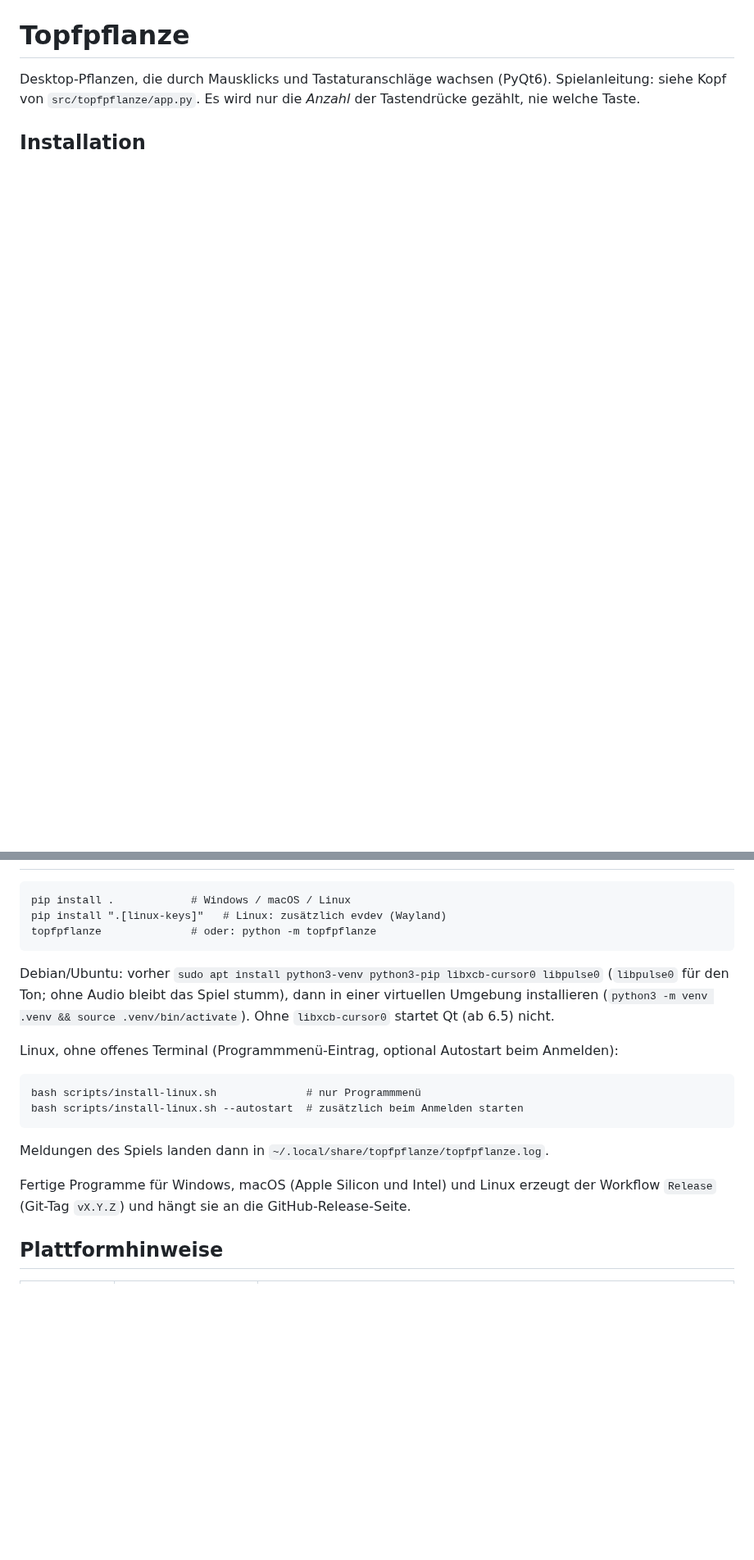
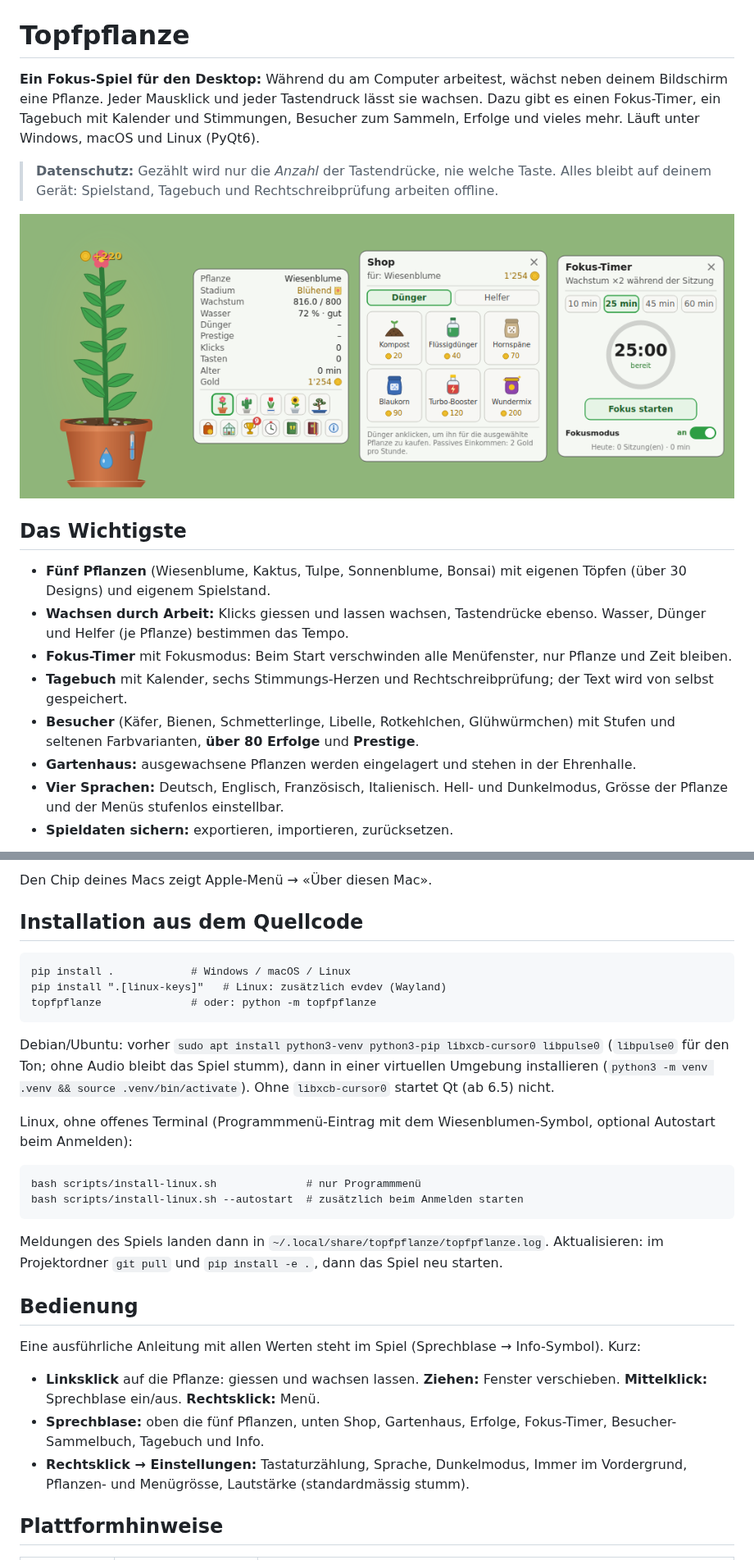
Before and after one commit to donsimm/topfpflanze-v1, a Markdown page: README.md, 2 parts joined by grey strips. Shown at 82% size. Drawn GitHub-style; pictures changed too: docs/spiel.png (added); blank space fills up the shorter version.

````diff
--- a/README.md
+++ b/README.md
@@ -1,6 +3,22 @@
 # Topfpflanze
 
-Desktop-Pflanzen, die durch Mausklicks und Tastaturanschläge wachsen (PyQt6).
-Spielanleitung: siehe Kopf von `src/topfpflanze/app.py`. Es wird nur die *Anzahl* der Tastendrücke gezählt, nie welche Taste.
+**Ein Fokus-Spiel für den Desktop:** Während du am Computer arbeitest, wächst neben deinem Bildschirm eine Pflanze. Jeder Mausklick
+und jeder Tastendruck lässt sie wachsen. Dazu gibt es einen Fokus-Timer, ein Tagebuch mit Kalender und Stimmungen, Besucher zum Sammeln,
+Erfolge und vieles mehr. Läuft unter Windows, macOS und Linux (PyQt6).
 
-## Installation
+> **Datenschutz:** Gezählt wird nur die *Anzahl* der Tastendrücke, nie welche Taste. Alles bleibt auf deinem Gerät: Spielstand, Tagebuch und
+> Rechtschreibprüfung arbeiten offline.
+
+![Die Pflanze, die Sprechblase, der Shop und der Fokus-Timer](docs/spiel.png)
+
+## Das Wichtigste
+
+- **Fünf Pflanzen** (Wiesenblume, Kaktus, Tulpe, Sonnenblume, Bonsai) mit eigenen Töpfen (über 30 Designs) und eigenem Spielstand.
+- **Wachsen durch Arbeit:** Klicks giessen und lassen wachsen, Tastendrücke ebenso. Wasser, Dünger und Helfer (je Pflanze) bestimmen das Tempo.
+- **Fokus-Timer** mit Fokusmodus: Beim Start verschwinden alle Menüfenster, nur Pflanze und Zeit bleiben.
+- **Tagebuch** mit Kalender, sechs Stimmungs-Herzen und Rechtschreibprüfung; der Text wird von selbst gespeichert.
+- **Besucher** (Käfer, Bienen, Schmetterlinge, Libelle, Rotkehlchen, Glühwürmchen) mit Stufen und seltenen Farbvarianten, **über 80 Erfolge** und **Prestige**.
+- **Gartenhaus:** ausgewachsene Pflanzen werden eingelagert und stehen in der Ehrenhalle.
+- **Vier Sprachen:** Deutsch, Englisch, Französisch, Italienisch. Hell- und Dunkelmodus, Grösse der Pflanze und der Menüs stufenlos einstellbar.
+- **Spieldaten sichern:** exportieren, importieren, zurücksetzen.
+
@@ -7,3 +41,6 @@ Spielanleitung: siehe Kopf von `src/topfpflanze/app.py`. Es wird nur die *Anzahl
+Den Chip deines Macs zeigt Apple-Menü → «Über diesen Mac».
+
+## Installation aus dem Quellcode
 
 ```
 pip install .            # Windows / macOS / Linux
@@ -13,7 +50,7 @@ topfpflanze              # oder: python -m topfpflanze
 
 Debian/Ubuntu: vorher `sudo apt install python3-venv python3-pip libxcb-cursor0 libpulse0` (`libpulse0` für den Ton; ohne Audio bleibt das Spiel stumm), dann in einer virtuellen Umgebung installieren (`python3 -m venv .venv && source .venv/bin/activate`). Ohne `libxcb-cursor0` startet Qt (ab 6.5) nicht.
 
-Linux, ohne offenes Terminal (Programmmenü-Eintrag, optional Autostart beim Anmelden):
+Linux, ohne offenes Terminal (Programmmenü-Eintrag mit dem Wiesenblumen-Symbol, optional Autostart beim Anmelden):
 
 ```
 bash scripts/install-linux.sh              # nur Programmmenü
@@ -21,8 +58,15 @@ bash scripts/install-linux.sh --autostart  # zusätzlich beim Anmelden starten
 ```
 
 Meldungen des Spiels landen dann in `~/.local/share/topfpflanze/topfpflanze.log`.
+Aktualisieren: im Projektordner `git pull` und `pip install -e .`, dann das Spiel neu starten.
 
-Fertige Programme für Windows, macOS (Apple Silicon und Intel) und Linux erzeugt der Workflow `Release` (Git-Tag `vX.Y.Z`) und hängt sie an die GitHub-Release-Seite.
+## Bedienung
+
+Eine ausführliche Anleitung mit allen Werten steht im Spiel (Sprechblase → Info-Symbol). Kurz:
+
+- **Linksklick** auf die Pflanze: giessen und wachsen lassen. **Ziehen:** Fenster verschieben. **Mittelklick:** Sprechblase ein/aus. **Rechtsklick:** Menü.
+- **Sprechblase:** oben die fünf Pflanzen, unten Shop, Gartenhaus, Erfolge, Fokus-Timer, Besucher-Sammelbuch, Tagebuch und Info.
+- **Rechtsklick → Einstellungen:** Tastaturzählung, Sprache, Dunkelmodus, Immer im Vordergrund, Pflanzen- und Menügrösse, Lautstärke (standardmässig stumm).
 
 ## Plattformhinweise
 
````
Also changed, not shown: other parts of README.md (+27 -0 lines), docs/erfolge-sammelbuch.png (added), docs/tagebuch.png (added), 1 other file.
